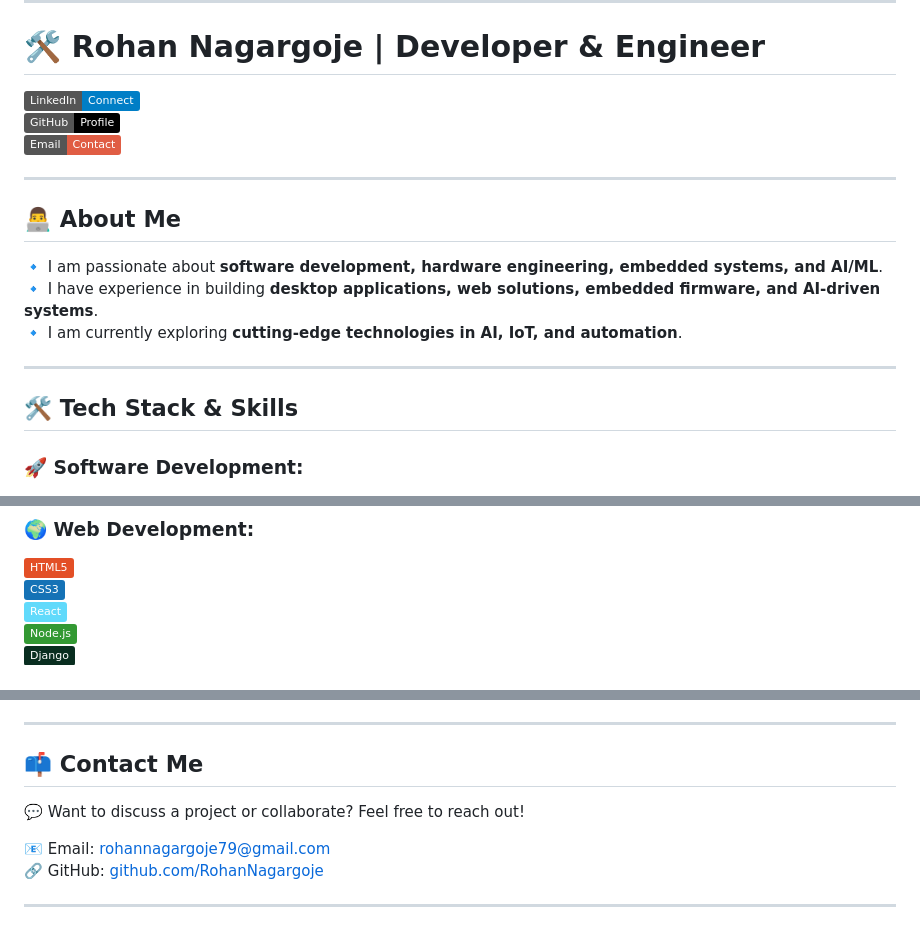
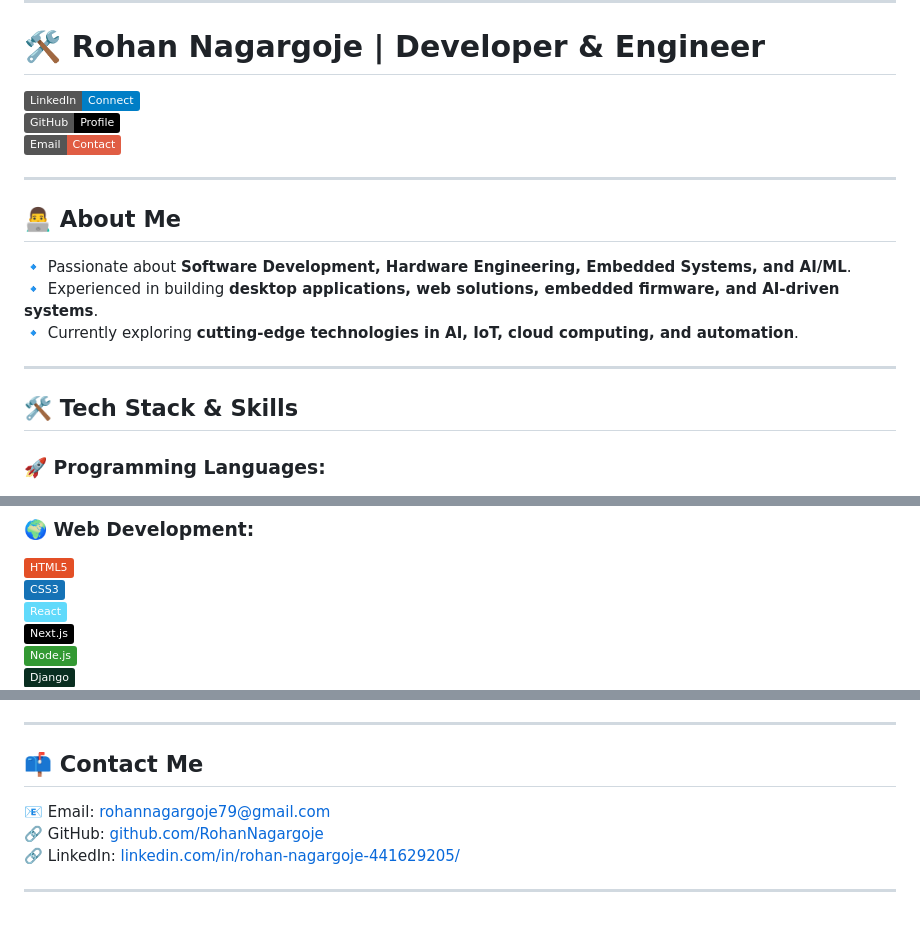
Before and after one commit to RohanNagargoje/RohanNagargoje, a Markdown page: README.md, 3 parts joined by grey strips. GitHub-like rendering; badges without logos.

```diff
--- a/README.md
+++ b/README.md
@@ -9,15 +9,15 @@
 ---
 
 ## 👨‍💻 **About Me**
-🔹 I am passionate about **software development, hardware engineering, embedded systems, and AI/ML**.
-🔹 I have experience in building **desktop applications, web solutions, embedded firmware, and AI-driven systems**.
-🔹 I am currently exploring **cutting-edge technologies in AI, IoT, and automation**.
+🔹 Passionate about **Software Development, Hardware Engineering, Embedded Systems, and AI/ML**.
+🔹 Experienced in building **desktop applications, web solutions, embedded firmware, and AI-driven systems**.
+🔹 Currently exploring **cutting-edge technologies in AI, IoT, cloud computing, and automation**.
 
 ---
 
 ## 🛠 **Tech Stack & Skills**
 
-### **🚀 Software Development:**
+### **🚀 Programming Languages:**
 ![Python](https://img.shields.io/badge/Python-3776AB?style=flat&logo=python&logoColor=white)
 ![C++](https://img.shields.io/badge/C++-00599C?style=flat&logo=cplusplus&logoColor=white)
 ![C](https://img.shields.io/badge/C-239120?style=flat&logo=c&logoColor=white)
@@ -28,5 +29,6 @@
 ![HTML5](https://img.shields.io/badge/HTML5-E34F26?style=flat&logo=html5&logoColor=white)
 ![CSS3](https://img.shields.io/badge/CSS3-1572B6?style=flat&logo=css3&logoColor=white)
 ![React](https://img.shields.io/badge/React-61DAFB?style=flat&logo=react&logoColor=black)
+![Next.js](https://img.shields.io/badge/Next.js-000000?style=flat&logo=next.js&logoColor=white)
 ![Node.js](https://img.shields.io/badge/Node.js-339933?style=flat&logo=node.js&logoColor=white)
 ![Django](https://img.shields.io/badge/Django-092E20?style=flat&logo=django&logoColor=white)
@@ -52,9 +65,8 @@
 ---
 
 ## 📫 **Contact Me**
-💬 Want to discuss a project or collaborate? Feel free to reach out!
-
 📧 Email: [rohannagargoje79@gmail.com](mailto:rohannagargoje79@gmail.com)
 🔗 GitHub: [github.com/RohanNagargoje](https://github.com/RohanNagargoje)
+🔗 LinkedIn: [linkedin.com/in/rohan-nagargoje-441629205/](https://www.linkedin.com/in/rohan-nagargoje-441629205/)
 
 ---
```
Also changed, not shown: other parts of README.md (+13 -1 lines).
